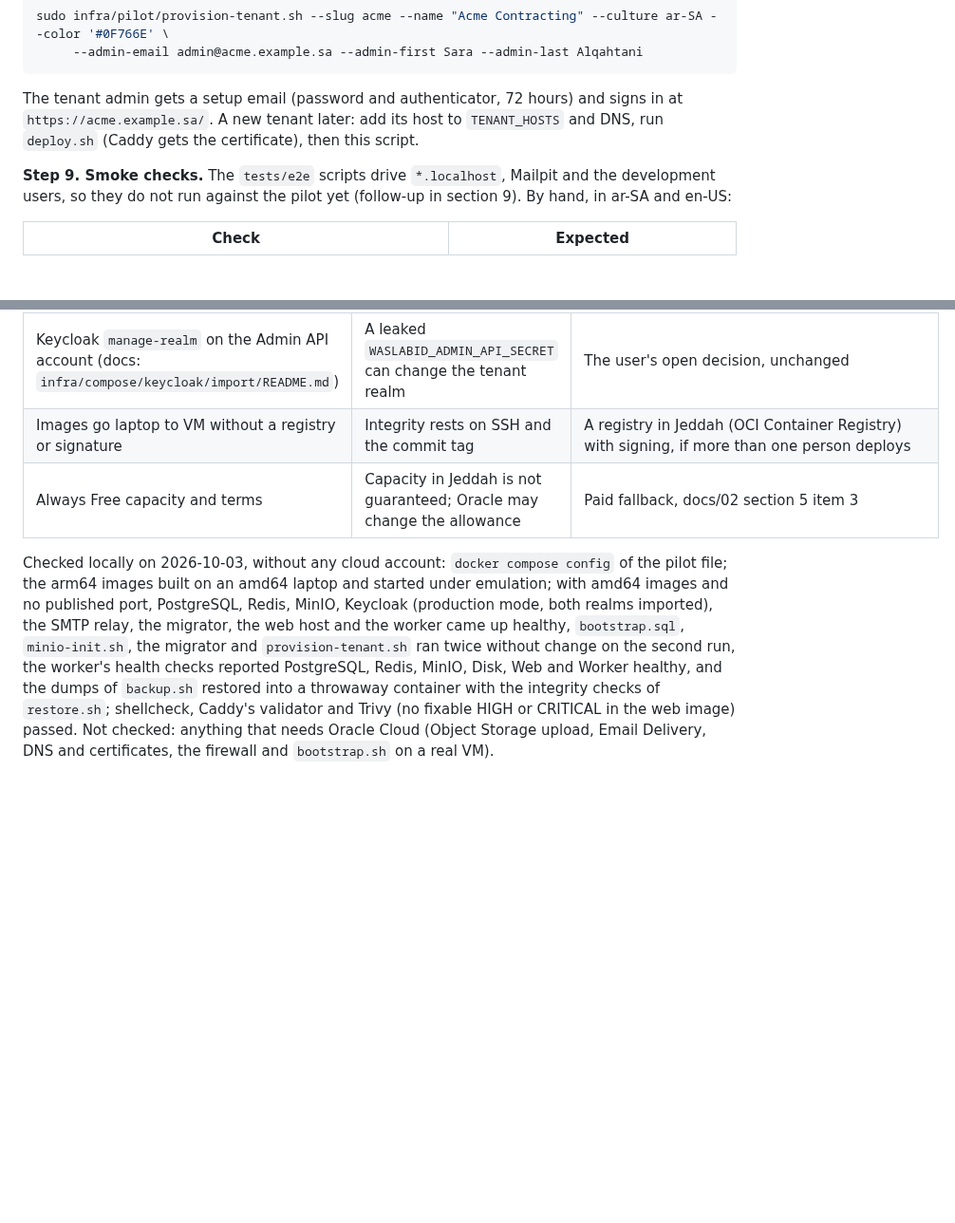
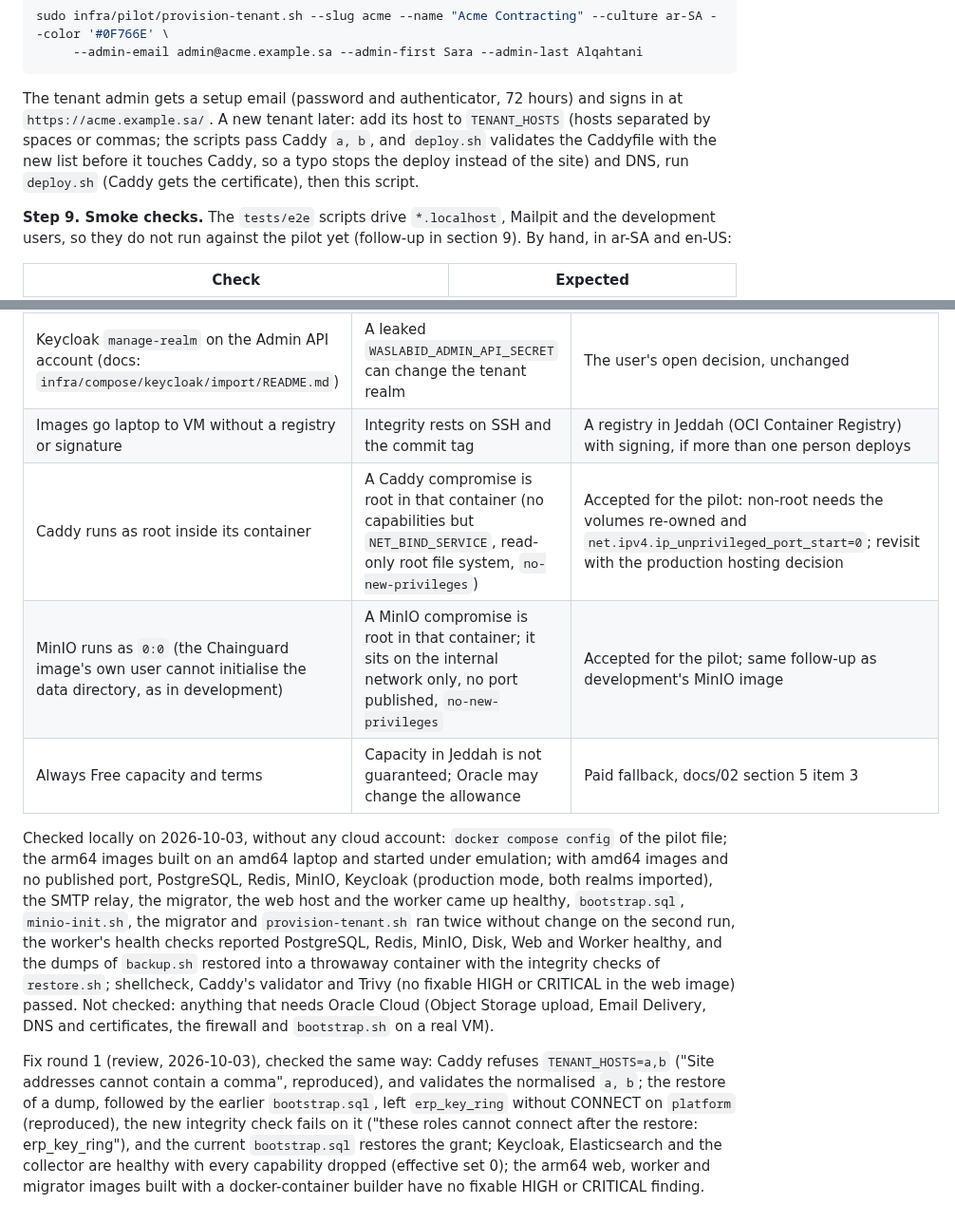
Before and after one commit to AhmedAssaf/ERP, a Markdown page: docs/19-pilot-runbook.md, 2 parts joined by grey strips. Shown at 95% size. Rendered like a GitHub page; blank space fills up the shorter version.

````diff
--- a/docs/19-pilot-runbook.md
+++ b/docs/19-pilot-runbook.md
@@ -176,7 +185,9 @@ sudo infra/pilot/provision-tenant.sh --slug acme --name "Acme Contracting" --cul
 ```
 
 The tenant admin gets a setup email (password and authenticator, 72 hours) and signs in at `https://acme.example.sa/`.
-A new tenant later: add its host to `TENANT_HOSTS` and DNS, run `deploy.sh` (Caddy gets the certificate), then this script.
+A new tenant later: add its host to `TENANT_HOSTS` (hosts separated by spaces or commas; the scripts pass Caddy
+`a, b`, and `deploy.sh` validates the Caddyfile with the new list before it touches Caddy, so a typo stops the deploy
+instead of the site) and DNS, run `deploy.sh` (Caddy gets the certificate), then this script.
 
 **Step 9. Smoke checks.** The `tests/e2e` scripts drive `*.localhost`, Mailpit and the development users, so they do not
 run against the pilot yet (follow-up in section 9). By hand, in ar-SA and en-US:
@@ -291,6 +307,8 @@ the backup taken before the upgrade (`restore.sh --full --force`), then deploy t
 | The worker's container health check only sees the process | A hung worker is caught by the watchdog's heartbeat check within about 8 minutes, not by Docker | Accepted |
 | Keycloak `manage-realm` on the Admin API account (docs: `infra/compose/keycloak/import/README.md`) | A leaked `WASLABID_ADMIN_API_SECRET` can change the tenant realm | The user's open decision, unchanged |
 | Images go laptop to VM without a registry or signature | Integrity rests on SSH and the commit tag | A registry in Jeddah (OCI Container Registry) with signing, if more than one person deploys |
+| Caddy runs as root inside its container | A Caddy compromise is root in that container (no capabilities but `NET_BIND_SERVICE`, read-only root file system, `no-new-privileges`) | Accepted for the pilot: non-root needs the volumes re-owned and `net.ipv4.ip_unprivileged_port_start=0`; revisit with the production hosting decision |
+| MinIO runs as `0:0` (the Chainguard image's own user cannot initialise the data directory, as in development) | A MinIO compromise is root in that container; it sits on the internal network only, no port published, `no-new-privileges` | Accepted for the pilot; same follow-up as development's MinIO image |
 | Always Free capacity and terms | Capacity in Jeddah is not guaranteed; Oracle may change the allowance | Paid fallback, docs/02 section 5 item 3 |
 
 Checked locally on 2026-10-03, without any cloud account: `docker compose config` of the pilot file; the arm64 images
@@ -301,3 +319,10 @@ run, the worker's health checks reported PostgreSQL, Redis, MinIO, Disk, Web and
 `backup.sh` restored into a throwaway container with the integrity checks of `restore.sh`; shellcheck, Caddy's validator
 and Trivy (no fixable HIGH or CRITICAL in the web image) passed. Not checked: anything that needs Oracle Cloud (Object
 Storage upload, Email Delivery, DNS and certificates, the firewall and `bootstrap.sh` on a real VM).
+
+Fix round 1 (review, 2026-10-03), checked the same way: Caddy refuses `TENANT_HOSTS=a,b` ("Site addresses cannot contain
+a comma", reproduced), and validates the normalised `a, b`; the restore of a dump, followed by the earlier
+`bootstrap.sql`, left `erp_key_ring` without CONNECT on `platform` (reproduced), the new integrity check fails on it
+("these roles cannot connect after the restore: erp_key_ring"), and the current `bootstrap.sql` restores the grant;
+Keycloak, Elasticsearch and the collector are healthy with every capability dropped (effective set 0); the arm64 web,
+worker and migrator images built with a docker-container builder have no fixable HIGH or CRITICAL finding.
````
Also changed, not shown: other parts of docs/19-pilot-runbook.md (+29 -15 lines), docs/09-backlog.md (+1 -1 lines).
